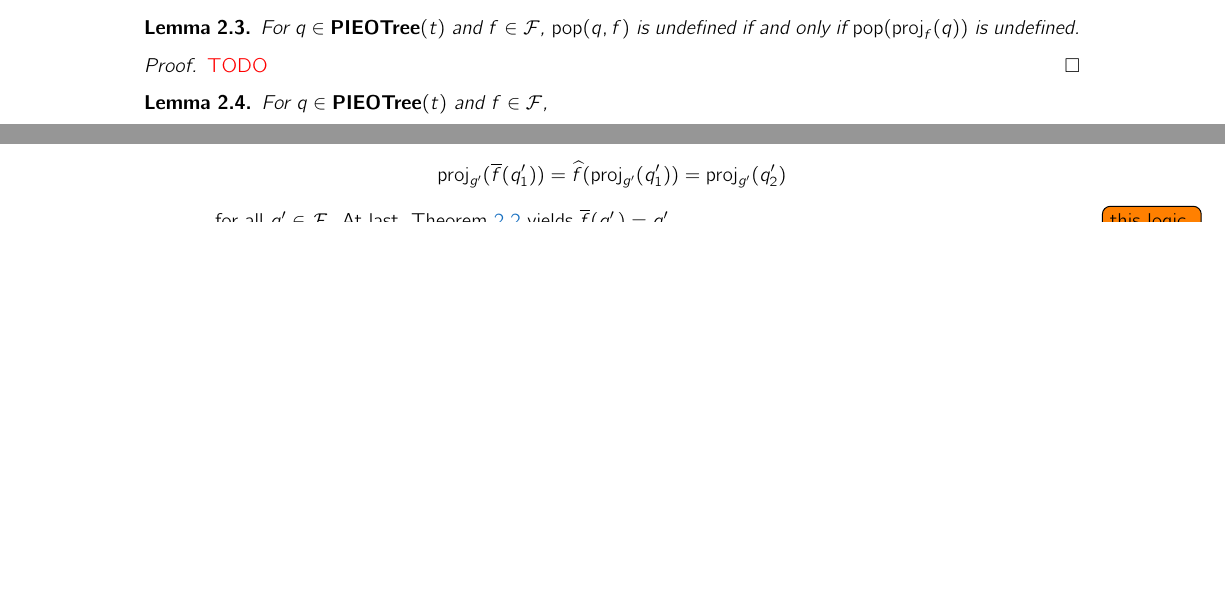
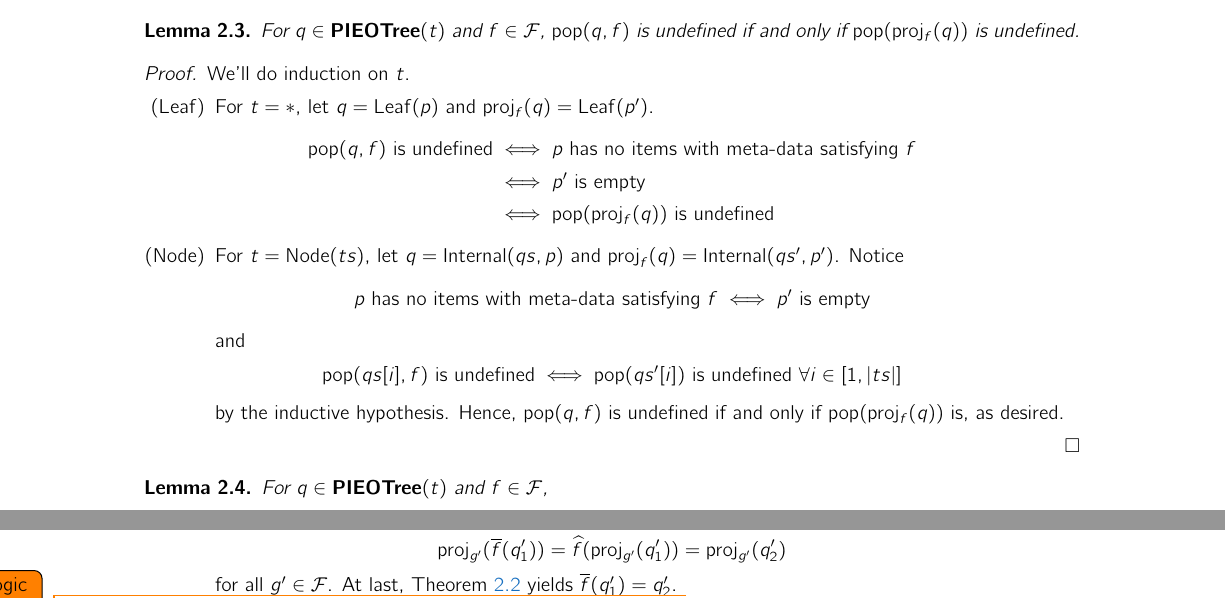
Before and after one commit to cucapra/packet-scheduling, a LaTeX paper (pieo-trees/notes.tex): two parts of pages 2 and 3 of 5 before the commit and two parts of pages 2 and 4 of 5 after it, joined at a grey line, cut so that both start at the same text, the shorter picture padded with empty space. Compiled offline with pdfLaTeX.

Commit message:
Prove Lemma 2.3

```diff
--- a/pieo-trees/notes.tex
+++ b/pieo-trees/notes.tex
@@ -290,7 +290,23 @@
 \end{lem}
 
 \begin{proof}
-    \textcolor{red}{TODO}
+    We'll do induction on $t$.
+    \begin{itemize}
+        \item[(Leaf)] For $t = \ast$, let $q = \Leaf(p)$ and $\proj_f(q) = \Leaf(p^\prime)$.
+            \begin{align*}
+                \pop(q, f) \text{ is undefined} &\iff \text{$p$ has no items with meta-data satisfying $f$}\\
+                                                &\iff p^\prime \text{ is empty}\\
+                                                &\iff \pop(\proj_f(q)) \text{ is undefined}
+            \end{align*}
+
+        \item[(Node)] For $t = \Node(ts)$, let $q = \Internal(qs, p)$ and $\proj_f(q) = \Internal(qs^\prime, p^\prime)$.
+            Notice
+            $$\text{$p$ has no items with meta-data satisfying $f$} \iff p^\prime \text{ is empty}$$
+            and
+            $$\pop(qs[i], f) \text{ is undefined} \iff \pop(qs^\prime[i]) \text{ is undefined $\forall i \in [1, |ts|]$}$$
+            by the inductive hypothesis.
+            Hence, $\pop(q, f)$ is undefined if and only if $\pop(\proj_f(q))$ is, as desired.
+    \end{itemize}
 \end{proof}
 
 \begin{lem}
```
Also changed, not shown: pieo-trees/notes.pdf.
